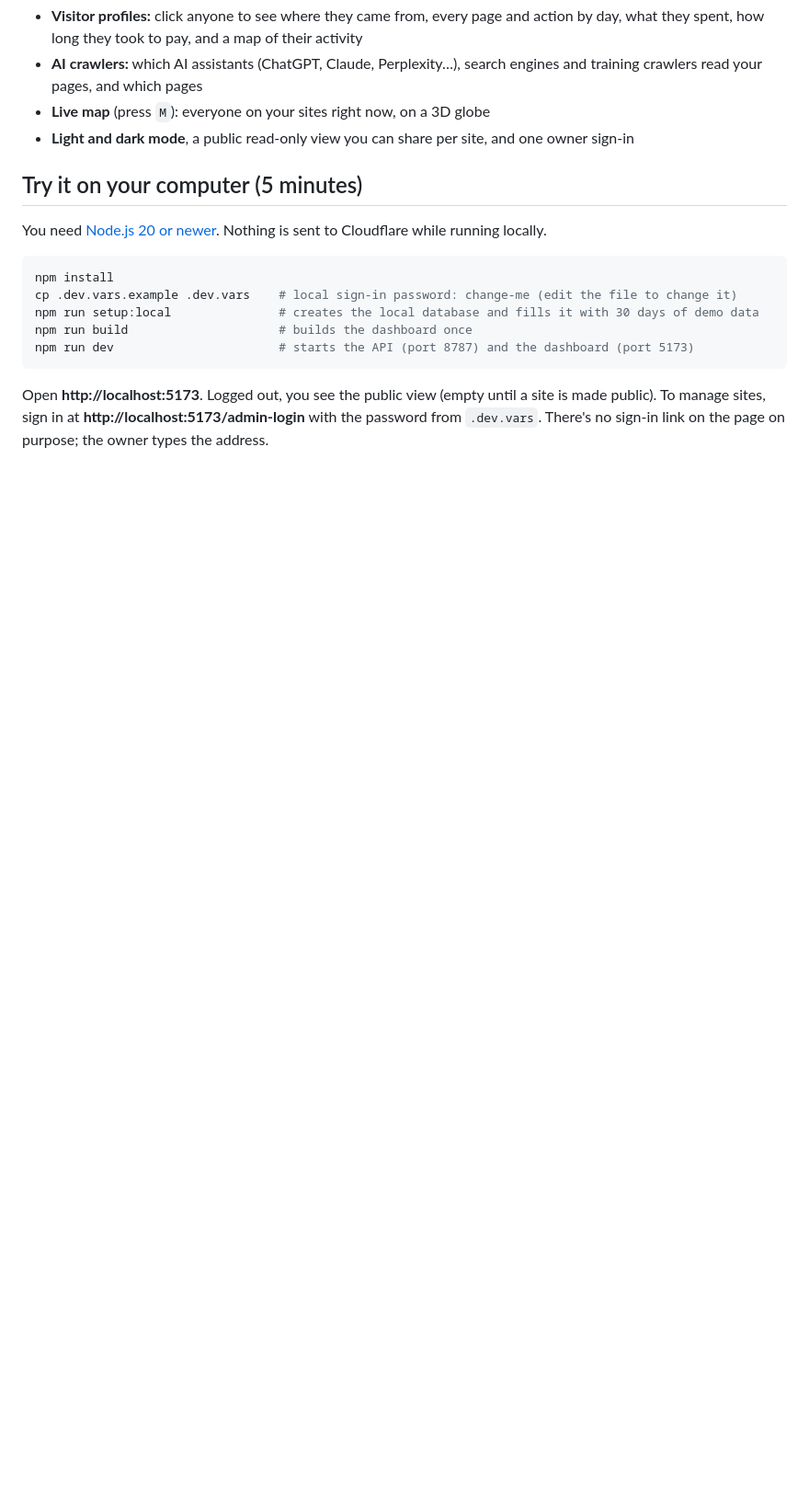
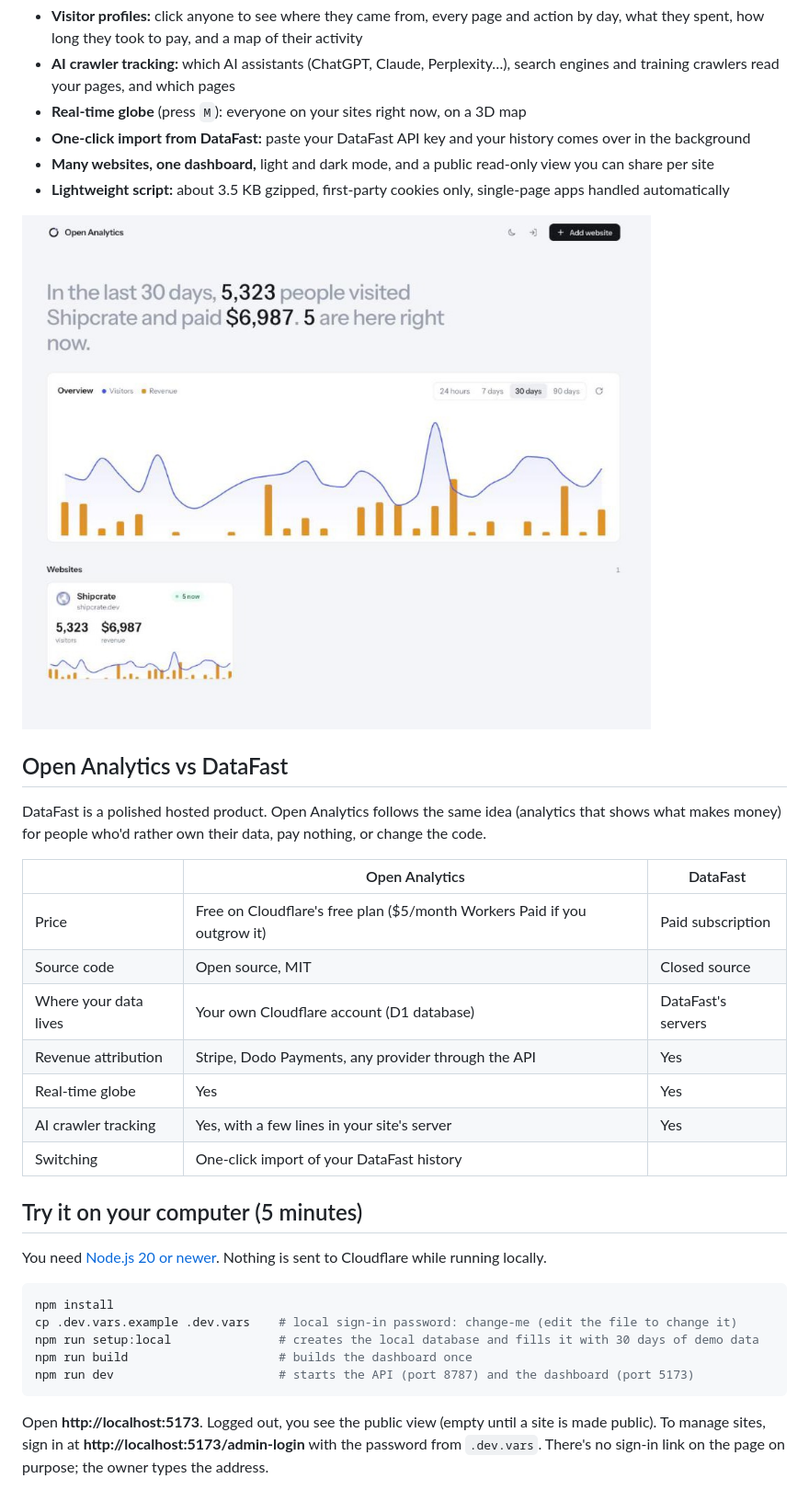
Before and after one commit to punyakrit/open-analytics, a Markdown page: README.md, the part around one of its changes. Shown at 92% size. Rendered like a GitHub page; pictures changed too: docs/overview.jpg (added); blank space fills up the shorter version.

```diff
--- a/README.md
+++ b/README.md
@@ -12,9 +26,28 @@ One dashboard for all your websites, on Cloudflare's free plan, with your data i
 - **Visitor profiles:** click anyone to see where they came from, every page and action by day, what they spent,
   how long they took to pay, and a map of their activity
-- **AI crawlers:** which AI assistants (ChatGPT, Claude, Perplexity…), search engines and training crawlers read your
-  pages, and which pages
-- **Live map** (press `M`): everyone on your sites right now, on a 3D globe
-- **Light and dark mode**, a public read-only view you can share per site, and one owner sign-in
+- **AI crawler tracking:** which AI assistants (ChatGPT, Claude, Perplexity…), search engines and training crawlers
+  read your pages, and which pages
+- **Real-time globe** (press `M`): everyone on your sites right now, on a 3D map
+- **One-click import from DataFast:** paste your DataFast API key and your history comes over in the background
+- **Many websites, one dashboard,** light and dark mode, and a public read-only view you can share per site
+- **Lightweight script:** about 3.5 KB gzipped, first-party cookies only, single-page apps handled automatically
+
+![The websites overview in light mode: one sentence summary, a combined chart and a card per site](docs/overview.jpg)
+
+## Open Analytics vs DataFast
+
+DataFast is a polished hosted product. Open Analytics follows the same idea (analytics that shows what makes money)
+for people who'd rather own their data, pay nothing, or change the code.
+
+| | Open Analytics | DataFast |
+| --- | --- | --- |
+| Price | Free on Cloudflare's free plan ($5/month Workers Paid if you outgrow it) | Paid subscription |
+| Source code | Open source, MIT | Closed source |
+| Where your data lives | Your own Cloudflare account (D1 database) | DataFast's servers |
+| Revenue attribution | Stripe, Dodo Payments, any provider through the API | Yes |
+| Real-time globe | Yes | Yes |
+| AI crawler tracking | Yes, with a few lines in your site's server | Yes |
+| Switching | One-click import of your DataFast history | |
 
 ## Try it on your computer (5 minutes)
 
```
Also changed, not shown: other parts of README.md (+70 -8 lines), docs/dashboard.jpg (added), 2 other files.
